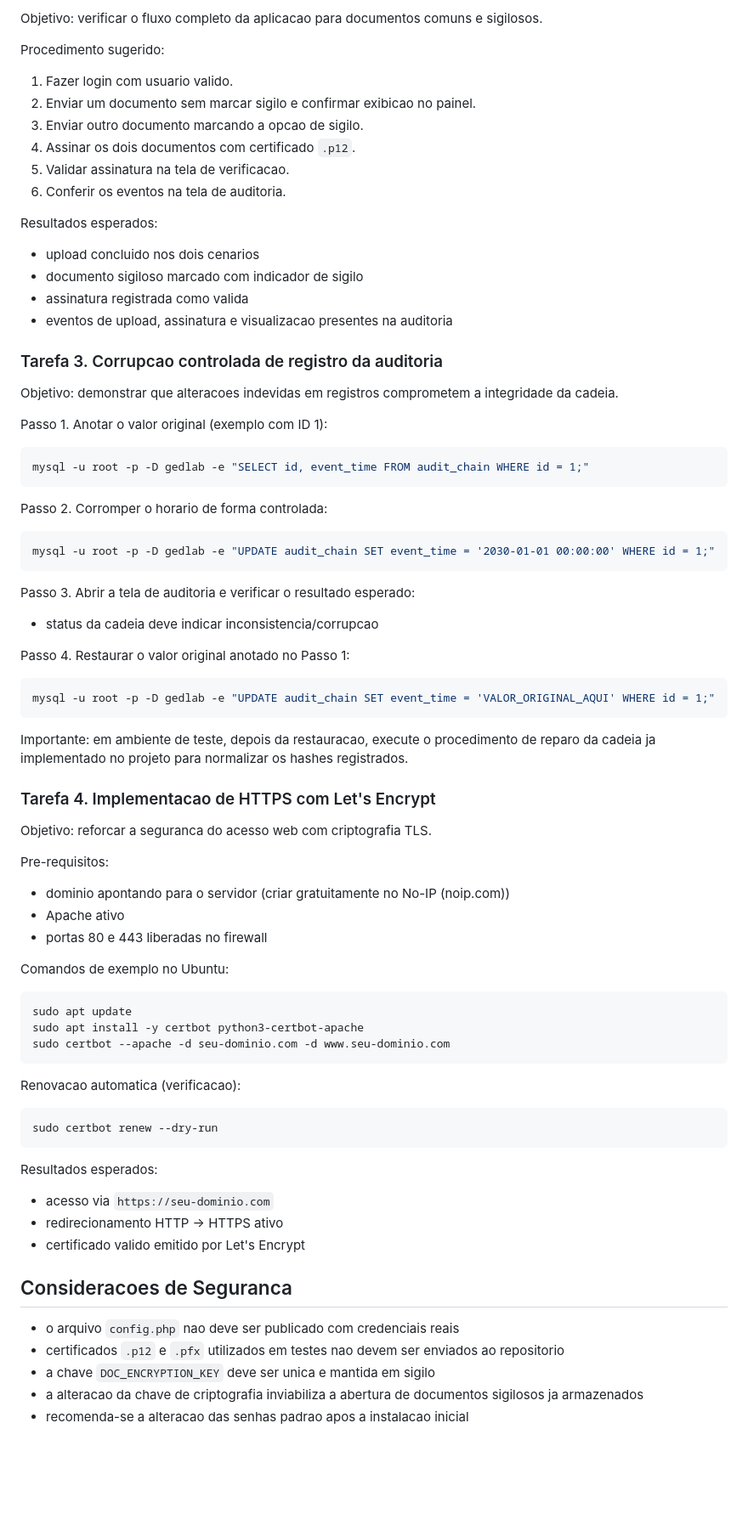
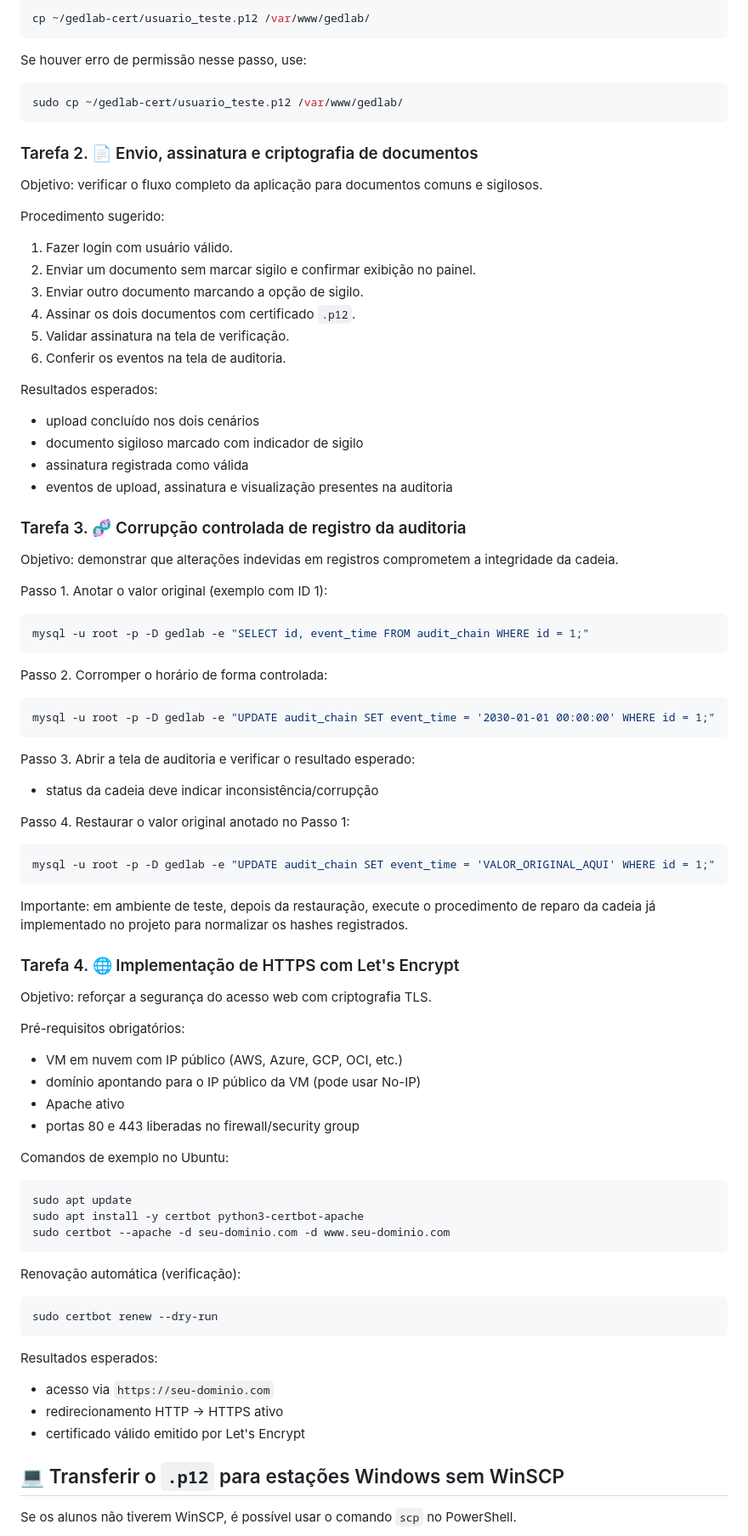
Before and after one commit to lfserique/gedlab, a Markdown page: README.md, the part around one of its changes. Shown at 85% size. Rendered like a GitHub page; blank space fills up the shorter version.

````diff
--- a/README.md
+++ b/README.md
@@ -317,25 +325,37 @@ Observacao: o ultimo comando solicitara uma senha para proteger o arquivo `.p12`
 
-Objetivo: verificar o fluxo completo da aplicacao para documentos comuns e sigilosos.
+```bash
+cp ~/gedlab-cert/usuario_teste.p12 /var/www/gedlab/
+```
+
+Se houver erro de permissão nesse passo, use:
+
+```bash
+sudo cp ~/gedlab-cert/usuario_teste.p12 /var/www/gedlab/
+```
+
+### Tarefa 2. 📄 Envio, assinatura e criptografia de documentos
+
+Objetivo: verificar o fluxo completo da aplicação para documentos comuns e sigilosos.
 
 Procedimento sugerido:
 
-1. Fazer login com usuario valido.
-2. Enviar um documento sem marcar sigilo e confirmar exibicao no painel.
-3. Enviar outro documento marcando a opcao de sigilo.
+1. Fazer login com usuário válido.
+2. Enviar um documento sem marcar sigilo e confirmar exibição no painel.
+3. Enviar outro documento marcando a opção de sigilo.
 4. Assinar os dois documentos com certificado `.p12`.
-5. Validar assinatura na tela de verificacao.
+5. Validar assinatura na tela de verificação.
 6. Conferir os eventos na tela de auditoria.
 
 Resultados esperados:
 
-- upload concluido nos dois cenarios
+- upload concluído nos dois cenários
 - documento sigiloso marcado com indicador de sigilo
-- assinatura registrada como valida
-- eventos de upload, assinatura e visualizacao presentes na auditoria
+- assinatura registrada como válida
+- eventos de upload, assinatura e visualização presentes na auditoria
 
-### Tarefa 3. Corrupcao controlada de registro da auditoria
+### Tarefa 3. 🧬 Corrupção controlada de registro da auditoria
 
-Objetivo: demonstrar que alteracoes indevidas em registros comprometem a integridade da cadeia.
+Objetivo: demonstrar que alterações indevidas em registros comprometem a integridade da cadeia.
 
 Passo 1. Anotar o valor original (exemplo com ID 1):
 
@@ -343,7 +363,7 @@ Passo 1. Anotar o valor original (exemplo com ID 1):
 mysql -u root -p -D gedlab -e "SELECT id, event_time FROM audit_chain WHERE id = 1;"
 ```
 
-Passo 2. Corromper o horario de forma controlada:
+Passo 2. Corromper o horário de forma controlada:
 
 ```bash
 mysql -u root -p -D gedlab -e "UPDATE audit_chain SET event_time = '2030-01-01 00:00:00' WHERE id = 1;"
@@ -351,7 +371,7 @@ mysql -u root -p -D gedlab -e "UPDATE audit_chain SET event_time = '2030-01-01 0
 
 Passo 3. Abrir a tela de auditoria e verificar o resultado esperado:
 
-- status da cadeia deve indicar inconsistencia/corrupcao
+- status da cadeia deve indicar inconsistência/corrupção
 
 Passo 4. Restaurar o valor original anotado no Passo 1:
 
@@ -359,17 +379,18 @@ Passo 4. Restaurar o valor original anotado no Passo 1:
 mysql -u root -p -D gedlab -e "UPDATE audit_chain SET event_time = 'VALOR_ORIGINAL_AQUI' WHERE id = 1;"
 ```
 
-Importante: em ambiente de teste, depois da restauracao, execute o procedimento de reparo da cadeia ja implementado no projeto para normalizar os hashes registrados.
+Importante: em ambiente de teste, depois da restauração, execute o procedimento de reparo da cadeia já implementado no projeto para normalizar os hashes registrados.
 
-### Tarefa 4. Implementacao de HTTPS com Let's Encrypt
+### Tarefa 4. 🌐 Implementação de HTTPS com Let's Encrypt
 
-Objetivo: reforcar a seguranca do acesso web com criptografia TLS.
+Objetivo: reforçar a segurança do acesso web com criptografia TLS.
 
-Pre-requisitos:
+Pré-requisitos obrigatórios:
 
-- dominio apontando para o servidor (criar gratuitamente no No-IP (noip.com))
+- VM em nuvem com IP público (AWS, Azure, GCP, OCI, etc.)
+- domínio apontando para o IP público da VM (pode usar No-IP)
 - Apache ativo
-- portas 80 e 443 liberadas no firewall
+- portas 80 e 443 liberadas no firewall/security group
 
 Comandos de exemplo no Ubuntu:
 
@@ -379,7 +400,7 @@ sudo apt install -y certbot python3-certbot-apache
 sudo certbot --apache -d seu-dominio.com -d www.seu-dominio.com
 ```
 
-Renovacao automatica (verificacao):
+Renovação automática (verificação):
 
 ```bash
 sudo certbot renew --dry-run
@@ -389,13 +410,9 @@ Resultados esperados:
 
 - acesso via `https://seu-dominio.com`
 - redirecionamento HTTP -> HTTPS ativo
-- certificado valido emitido por Let's Encrypt
+- certificado válido emitido por Let's Encrypt
 
-## Consideracoes de Seguranca
+## 💻 Transferir o `.p12` para estações Windows sem WinSCP
 
-- o arquivo `config.php` nao deve ser publicado com credenciais reais
-- certificados `.p12` e `.pfx` utilizados em testes nao devem ser enviados ao repositorio
-- a chave `DOC_ENCRYPTION_KEY` deve ser unica e mantida em sigilo
-- a alteracao da chave de criptografia inviabiliza a abertura de documentos sigilosos ja armazenados
-- recomenda-se a alteracao das senhas padrao apos a instalacao inicial
+Se os alunos não tiverem WinSCP, é possível usar o comando `scp` no PowerShell.
 
````
Also changed, not shown: other parts of README.md (+128 -99 lines).
